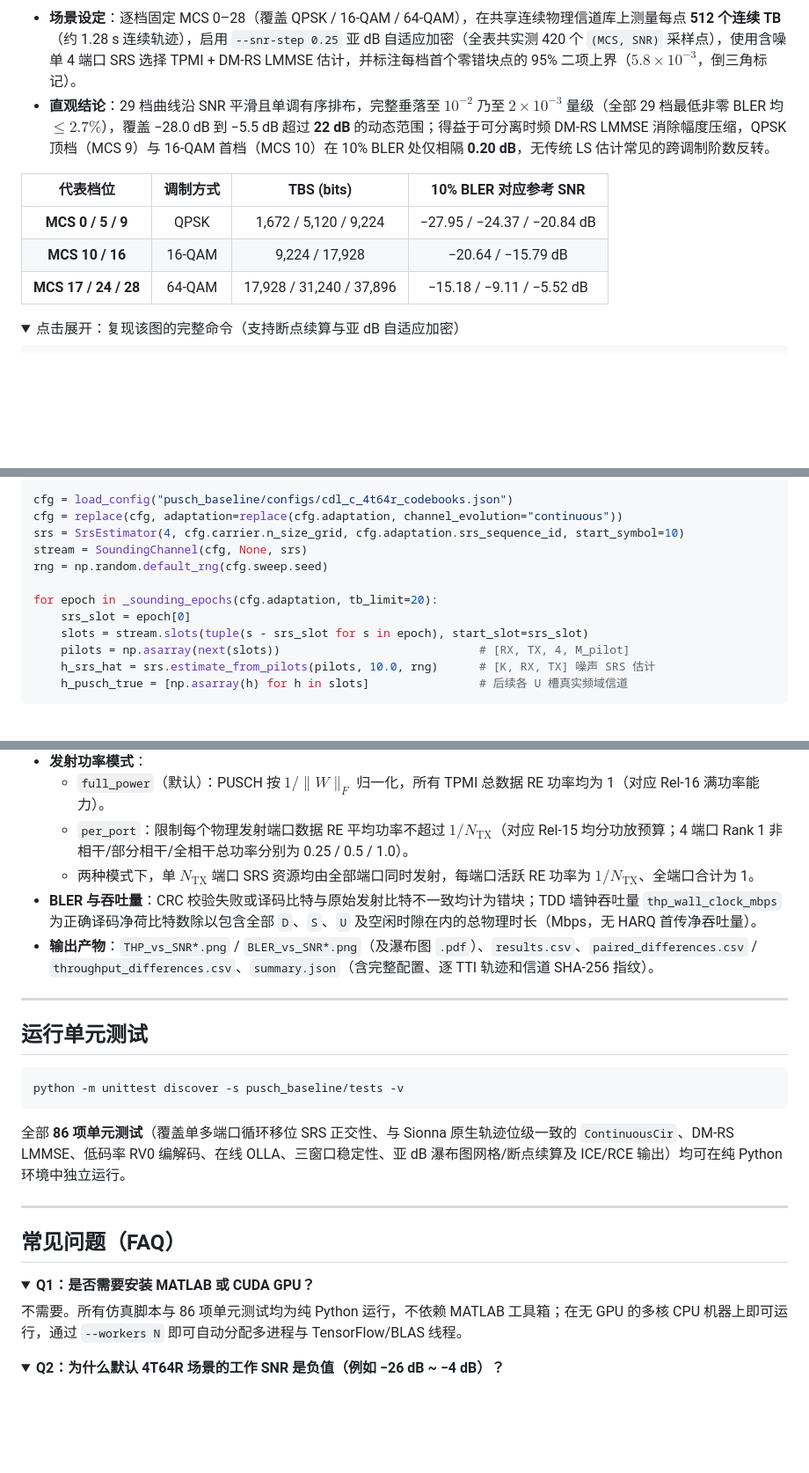
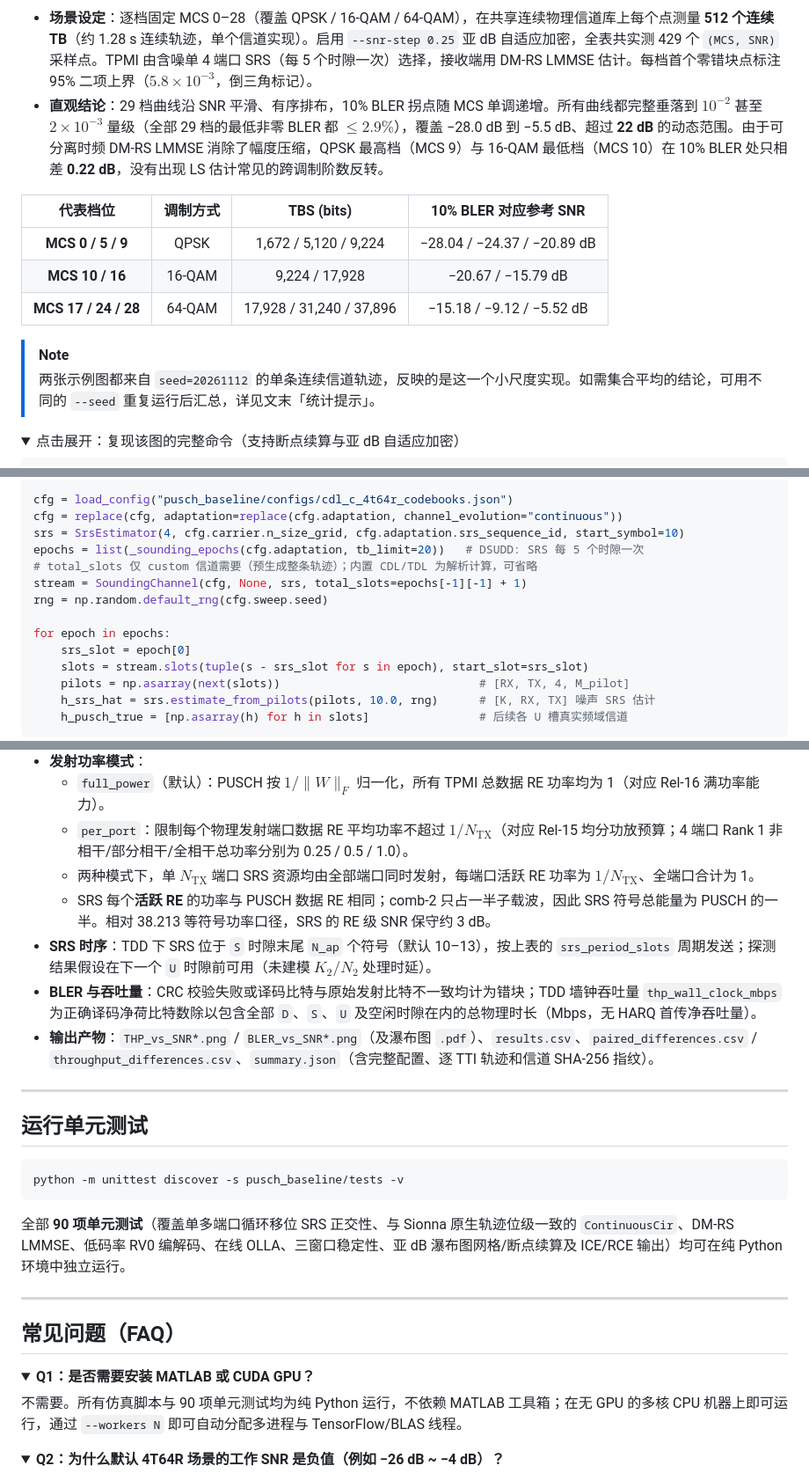
Before and after one commit to zhangzij15/nr-pusch-baseline, a Markdown page: README.md, 3 parts joined by grey strips. Shown at 88% size. Rendered like a GitHub page; folded sections open; blank space fills up the shorter version.

````diff
--- a/README.md
+++ b/README.md
@@ -69,14 +69,17 @@ python run_ice_rce.py \
   <img src="docs/figures/bler_waterfall_mcs_table1_continuous.png" alt="NR PUSCH BLER Waterfall | MCS Table 1 | Continuous CIR" width="98%">
 </p>
 
-- **场景设定**：逐档固定 MCS 0–28（覆盖 QPSK / 16-QAM / 64-QAM），在共享连续物理信道库上测量每点 **512 个连续 TB**（约 1.28 s 连续轨迹），启用 `--snr-step 0.25` 亚 dB 自适应加密（全表共实测 420 个 `(MCS, SNR)` 采样点），使用含噪单 4 端口 SRS 选择 TPMI + DM-RS LMMSE 估计，并标注每档首个零错块点的 95% 二项上界（$5.8\times 10^{-3}$，倒三角标记）。
-- **直观结论**：29 档曲线沿 SNR 平滑且单调有序排布，完整垂落至 $10^{-2}$ 乃至 $2\times 10^{-3}$ 量级（全部 29 档最低非零 BLER 均 $\le 2.7\%$），覆盖 −28.0 dB 到 −5.5 dB 超过 **22 dB** 的动态范围；得益于可分离时频 DM-RS LMMSE 消除幅度压缩，QPSK 顶档（MCS 9）与 16-QAM 首档（MCS 10）在 10% BLER 处仅相隔 **0.20 dB**，无传统 LS 估计常见的跨调制阶数反转。
+- **场景设定**：逐档固定 MCS 0–28（覆盖 QPSK / 16-QAM / 64-QAM），在共享连续物理信道库上每个点测量 **512 个连续 TB**（约 1.28 s 连续轨迹，单个信道实现）。启用 `--snr-step 0.25` 亚 dB 自适应加密，全表共实测 429 个 `(MCS, SNR)` 采样点。TPMI 由含噪单 4 端口 SRS（每 5 个时隙一次）选择，接收端用 DM-RS LMMSE 估计。每档首个零错块点标注 95% 二项上界（$5.8\times 10^{-3}$，倒三角标记）。
+- **直观结论**：29 档曲线沿 SNR 平滑、有序排布，10% BLER 拐点随 MCS 单调递增。所有曲线都完整垂落到 $10^{-2}$ 甚至 $2\times 10^{-3}$ 量级（全部 29 档的最低非零 BLER 都 $\le 2.9\%$），覆盖 −28.0 dB 到 −5.5 dB、超过 **22 dB** 的动态范围。由于可分离时频 DM-RS LMMSE 消除了幅度压缩，QPSK 最高档（MCS 9）与 16-QAM 最低档（MCS 10）在 10% BLER 处只相差 **0.22 dB**，没有出现 LS 估计常见的跨调制阶数反转。
 
 | 代表档位 | 调制方式 | TBS (bits) | 10% BLER 对应参考 SNR |
 | :---: | :---: | :---: | :---: |
-| **MCS 0 / 5 / 9** | QPSK | 1,672 / 5,120 / 9,224 | −27.95 / −24.37 / −20.84 dB |
-| **MCS 10 / 16** | 16-QAM | 9,224 / 17,928 | −20.64 / −15.79 dB |
-| **MCS 17 / 24 / 28** | 64-QAM | 17,928 / 31,240 / 37,896 | −15.18 / −9.11 / −5.52 dB |
+| **MCS 0 / 5 / 9** | QPSK | 1,672 / 5,120 / 9,224 | −28.04 / −24.37 / −20.89 dB |
+| **MCS 10 / 16** | 16-QAM | 9,224 / 17,928 | −20.67 / −15.79 dB |
+| **MCS 17 / 24 / 28** | 64-QAM | 17,928 / 31,240 / 37,896 | −15.18 / −9.12 / −5.52 dB |
+
+> [!NOTE]
+> 两张示例图都来自 `seed=20261112` 的单条连续信道轨迹，反映的是这一个小尺度实现。如需集合平均的结论，可用不同的 `--seed` 重复运行后汇总，详见文末「统计提示」。
 
 <details>
 <summary>点击展开：复现该图的完整命令（支持断点续算与亚 dB 自适应加密）</summary>
@@ -250,10 +253,12 @@ from pusch_baseline.srs import SrsEstimator
 cfg = load_config("pusch_baseline/configs/cdl_c_4t64r_codebooks.json")
 cfg = replace(cfg, adaptation=replace(cfg.adaptation, channel_evolution="continuous"))
 srs = SrsEstimator(4, cfg.carrier.n_size_grid, cfg.adaptation.srs_sequence_id, start_symbol=10)
-stream = SoundingChannel(cfg, None, srs)
+epochs = list(_sounding_epochs(cfg.adaptation, tb_limit=20))   # DSUDD: SRS 每 5 个时隙一次
+# total_slots 仅 custom 信道需要（预生成整条轨迹）；内置 CDL/TDL 为解析计算，可省略
+stream = SoundingChannel(cfg, None, srs, total_slots=epochs[-1][-1] + 1)
 rng = np.random.default_rng(cfg.sweep.seed)
 
-for epoch in _sounding_epochs(cfg.adaptation, tb_limit=20):
+for epoch in epochs:
     srs_slot = epoch[0]
     slots = stream.slots(tuple(s - srs_slot for s in epoch), start_slot=srs_slot)
     pilots = np.asarray(next(slots))                             # [RX, TX, 4, M_pilot]
@@ -355,6 +360,8 @@ write_results("results/custom_run", **run, metric="both")
   - `full_power`（默认）：PUSCH 按 $1/\|W\|_F$ 归一化，所有 TPMI 总数据 RE 功率均为 1（对应 Rel-16 满功率能力）。
   - `per_port`：限制每个物理发射端口数据 RE 平均功率不超过 $1/N_{\text{TX}}$（对应 Rel-15 均分功放预算；4 端口 Rank 1 非相干/部分相干/全相干总功率分别为 0.25 / 0.5 / 1.0）。
   - 两种模式下，单 $N_{\text{TX}}$ 端口 SRS 资源均由全部端口同时发射，每端口活跃 RE 功率为 $1/N_{\text{TX}}$、全端口合计为 1。
+  - SRS 每个**活跃 RE** 的功率与 PUSCH 数据 RE 相同；comb-2 只占一半子载波，因此 SRS 符号总能量为 PUSCH 的一半。相对 38.213 等符号功率口径，SRS 的 RE 级 SNR 保守约 3 dB。
+- **SRS 时序**：TDD 下 SRS 位于 `S` 时隙末尾 `N_ap` 个符号（默认 10–13），按上表的 `srs_period_slots` 周期发送；探测结果假设在下一个 `U` 时隙前可用（未建模 $K_2/N_2$ 处理时延）。
 - **BLER 与吞吐量**：CRC 校验失败或译码比特与原始发射比特不一致均计为错块；TDD 墙钟吞吐量 `thp_wall_clock_mbps` 为正确译码净荷比特数除以包含全部 `D`、`S`、`U` 及空闲时隙在内的总物理时长（Mbps，无 HARQ 首传净吞吐量）。
 - **输出产物**：`THP_vs_SNR*.png` / `BLER_vs_SNR*.png`（及瀑布图 `.pdf`）、`results.csv`、`paired_differences.csv` / `throughput_differences.csv`、`summary.json`（含完整配置、逐 TTI 轨迹和信道 SHA-256 指纹）。
 
@@ -366,7 +373,7 @@ write_results("results/custom_run", **run, metric="both")
 python -m unittest discover -s pusch_baseline/tests -v
 ```
 
-全部 **86 项单元测试**（覆盖单多端口循环移位 SRS 正交性、与 Sionna 原生轨迹位级一致的 `ContinuousCir`、DM-RS LMMSE、低码率 RV0 编解码、在线 OLLA、三窗口稳定性、亚 dB 瀑布图网格/断点续算及 ICE/RCE 输出）均可在纯 Python 环境中独立运行。
+全部 **90 项单元测试**（覆盖单多端口循环移位 SRS 正交性、与 Sionna 原生轨迹位级一致的 `ContinuousCir`、DM-RS LMMSE、低码率 RV0 编解码、在线 OLLA、三窗口稳定性、亚 dB 瀑布图网格/断点续算及 ICE/RCE 输出）均可在纯 Python 环境中独立运行。
 
 ---
 
@@ -375,7 +382,7 @@ python -m unittest discover -s pusch_baseline/tests -v
 <details>
 <summary><b>Q1：是否需要安装 MATLAB 或 CUDA GPU？</b></summary>
 
-不需要。所有仿真脚本与 86 项单元测试均为纯 Python 运行，不依赖 MATLAB 工具箱；在无 GPU 的多核 CPU 机器上即可运行，通过 `--workers N` 即可自动分配多进程与 TensorFlow/BLAS 线程。
+不需要。所有仿真脚本与 90 项单元测试均为纯 Python 运行，不依赖 MATLAB 工具箱；在无 GPU 的多核 CPU 机器上即可运行，通过 `--workers N` 即可自动分配多进程与 TensorFlow/BLAS 线程。
 
 </details>
 
````
Also changed, not shown: other parts of README.md (+12 -10 lines), docs/figures/bler_waterfall_mcs_table1_continuous.png, docs/figures/thp_vs_snr_ice_rce_continuous.png, 12 other files.
